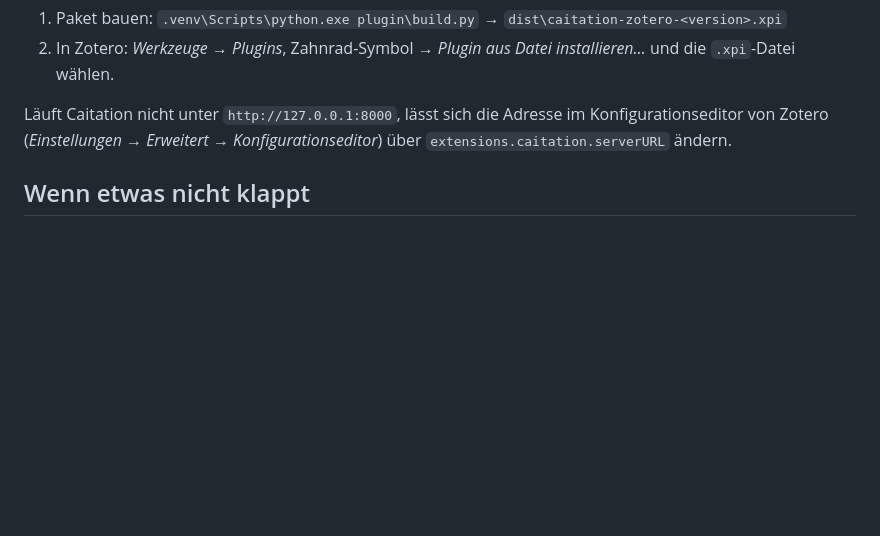
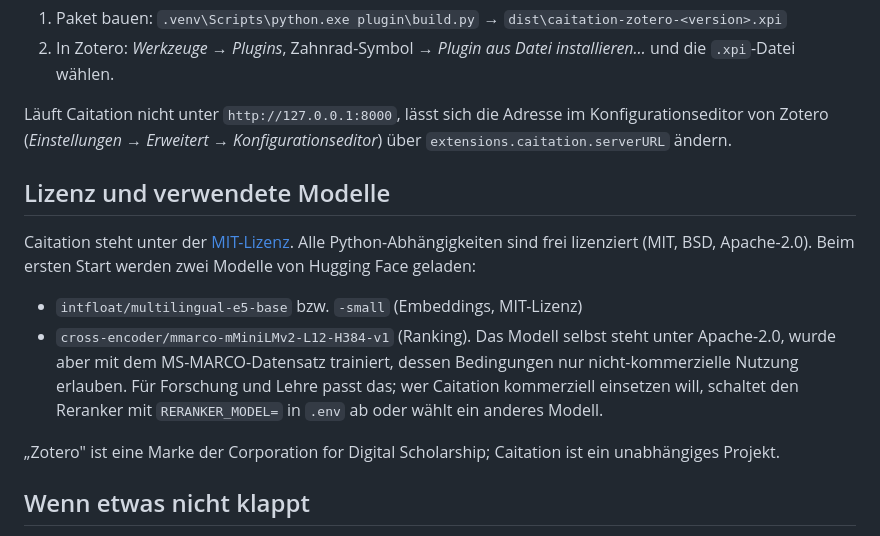
Before and after one commit to Piece-Of-Schmidt/caitation, a Markdown page: README.md, the part around the change. Drawn GitHub-style; blank space fills up the shorter version.

Commit message:
Doku: Lizenzen der Modelle, Markenhinweis
Co-Authored-By: Claude Opus 5.5 <noreply@anthropic.com>

```diff
--- a/README.md
+++ b/README.md
@@ -97,6 +97,22 @@ Läuft Caitation nicht unter `http://127.0.0.1:8000`, lässt sich die Adresse im
 Konfigurationseditor von Zotero (*Einstellungen → Erweitert → Konfigurationseditor*) über
 `extensions.caitation.serverURL` ändern.
 
+## Lizenz und verwendete Modelle
+
+Caitation steht unter der [MIT-Lizenz](LICENSE). Alle Python-Abhängigkeiten sind frei
+lizenziert (MIT, BSD, Apache-2.0). Beim ersten Start werden zwei Modelle von Hugging Face
+geladen:
+
+- `intfloat/multilingual-e5-base` bzw. `-small` (Embeddings, MIT-Lizenz)
+- `cross-encoder/mmarco-mMiniLMv2-L12-H384-v1` (Ranking). Das Modell selbst steht unter
+  Apache-2.0, wurde aber mit dem MS-MARCO-Datensatz trainiert, dessen Bedingungen nur
+  nicht-kommerzielle Nutzung erlauben. Für Forschung und Lehre passt das; wer Caitation
+  kommerziell einsetzen will, schaltet den Reranker mit `RERANKER_MODEL=` in `.env` ab
+  oder wählt ein anderes Modell.
+
+„Zotero" ist eine Marke der Corporation for Digital Scholarship; Caitation ist ein
+unabhängiges Projekt.
+
 ## Wenn etwas nicht klappt
 
 Fehler und Laufzeiten werden in `data/caitation.log` protokolliert. Schick diese Datei
```
Also changed, not shown: docs/ROADMAP.md (+3 -3 lines).
